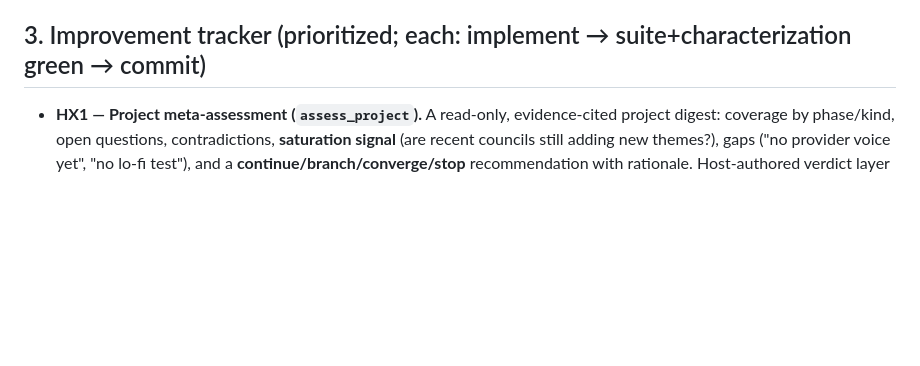
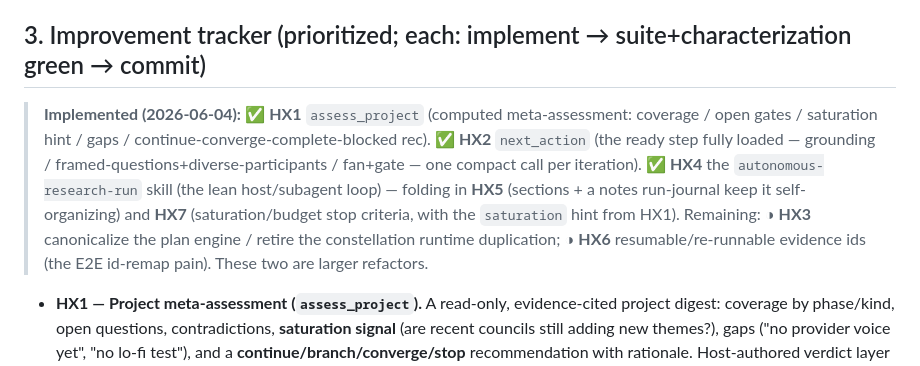
Before and after one commit to jhoetter/persona-council, a Markdown page: spec/harness-evaluation-and-autonomy.md, the part around the change. Rendered like a GitHub page; blank space fills up the shorter version.

```diff
--- a/spec/harness-evaluation-and-autonomy.md
+++ b/spec/harness-evaluation-and-autonomy.md
@@ -95,6 +95,15 @@ research", "Problem exploration", "Solution space" — wire the autonomous loop
 
 ## 3. Improvement tracker (prioritized; each: implement → suite+characterization green → commit)
 
+> **Implemented (2026-06-04):** ✅ **HX1** `assess_project` (computed meta-assessment: coverage /
+> open gates / saturation hint / gaps / continue-converge-complete-blocked rec). ✅ **HX2**
+> `next_action` (the ready step fully loaded — grounding / framed-questions+diverse-participants /
+> fan+gate — one compact call per iteration). ✅ **HX4** the `autonomous-research-run` skill (the lean
+> host/subagent loop) — folding in **HX5** (sections + a notes run-journal keep it self-organizing)
+> and **HX7** (saturation/budget stop criteria, with the `saturation` hint from HX1). Remaining:
+> ◑ **HX3** canonicalize the plan engine / retire the constellation runtime duplication; ◑ **HX6**
+> resumable/re-runnable evidence ids (the E2E id-remap pain). These two are larger refactors.
+
 - **HX1 — Project meta-assessment (`assess_project`).** A read-only, evidence-cited project digest:
   coverage by phase/kind, open questions, contradictions, **saturation signal** (are recent councils
   still adding new themes?), gaps ("no provider voice yet", "no lo-fi test"), and a
```
Also changed, not shown: claude-skills/autonomous-research-run/SKILL.md (added, +76 -0 lines).
